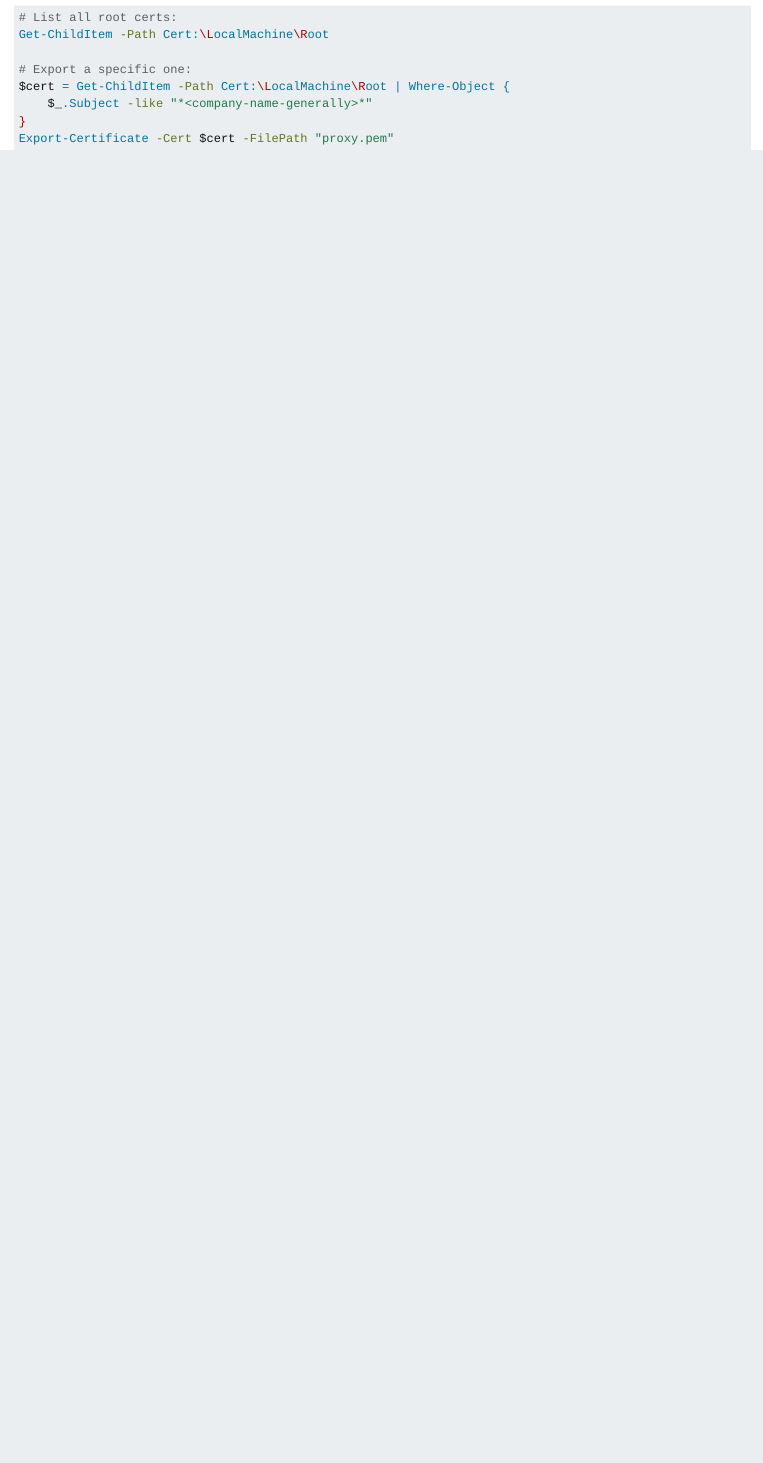
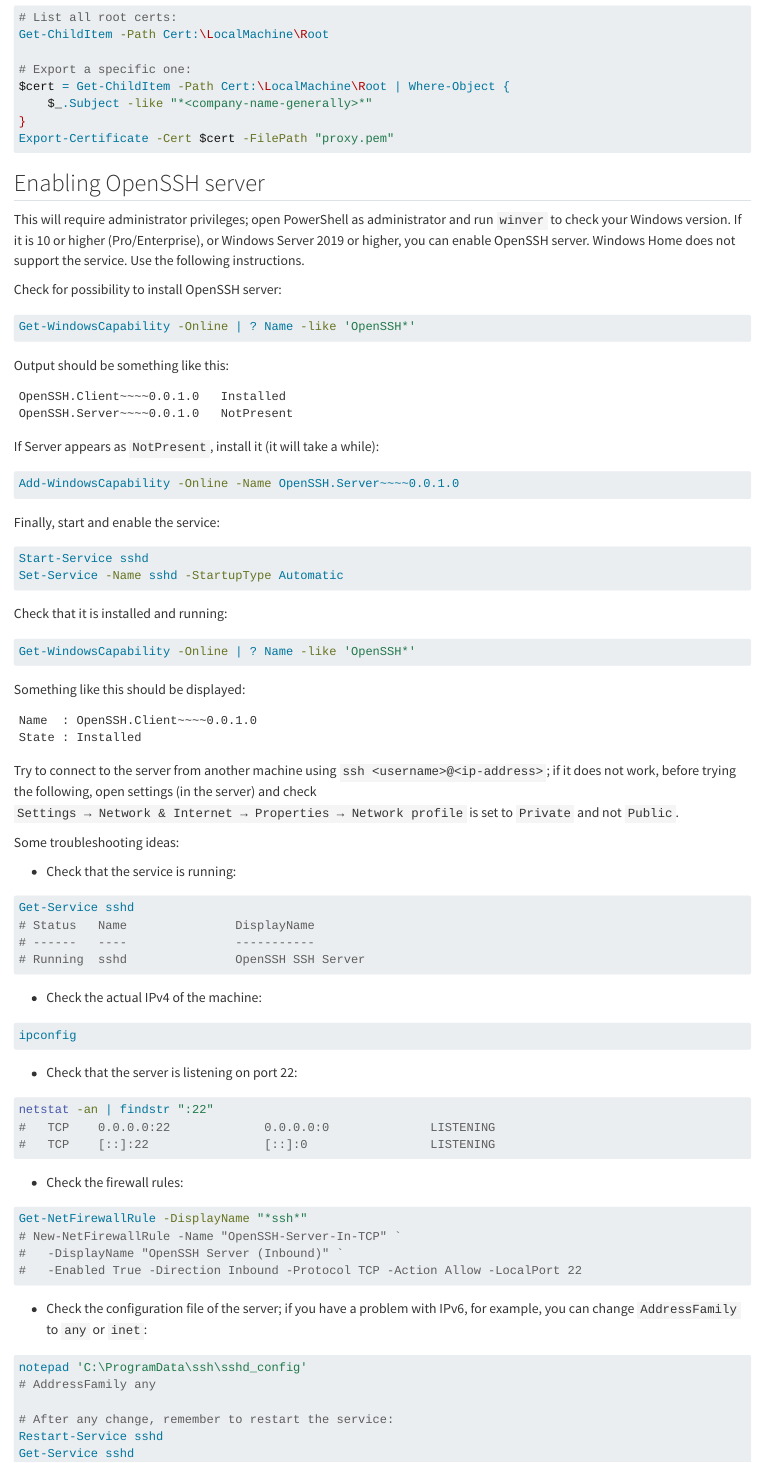
Before and after one commit to wallytutor/kompanion, a Quarto document (notes/computing/windows.qmd): the page in a window 1100 px wide, from 1970 px down. Rendered offline with R 4.5, knitr and Pandoc in place of Quarto, with nearby package versions.

Commit message:
Adding instructions

````diff
--- a/notes/computing/windows.qmd
+++ b/notes/computing/windows.qmd
@@ -105,3 +105,93 @@ $cert = Get-ChildItem -Path Cert:\LocalMachine\Root | Where-Object {
 }
 Export-Certificate -Cert $cert -FilePath "proxy.pem"
 ```
+
+## Enabling OpenSSH server {#sec-enabling-openssh-server}
+
+This will require administrator privileges; open PowerShell as administrator and run `winver` to check your Windows version. If it is 10 or higher (Pro/Enterprise), or Windows Server 2019 or higher, you can enable OpenSSH server. Windows Home does not support the service. Use the following instructions.
+
+Check for possibility to install OpenSSH server:
+
+```bash
+Get-WindowsCapability -Online | ? Name -like 'OpenSSH*'
+```
+
+Output should be something like this:
+
+```text
+OpenSSH.Client~~~~0.0.1.0   Installed
+OpenSSH.Server~~~~0.0.1.0   NotPresent
+```
+
+If Server appears as `NotPresent`, install it (it will take a while):
+
+```bash
+Add-WindowsCapability -Online -Name OpenSSH.Server~~~~0.0.1.0
+```
+
+Finally, start and enable the service:
+
+```bash
+Start-Service sshd
+Set-Service -Name sshd -StartupType Automatic
+```
+
+Check that it is installed and running:
+
+```bash
+Get-WindowsCapability -Online | ? Name -like 'OpenSSH*'
+```
+
+Something like this should be displayed:
+
+```text
+Name  : OpenSSH.Client~~~~0.0.1.0
+State : Installed
+```
+
+Try to connect to the server from another machine using `ssh <username>@<ip-address>`; if it does not work, before trying the following, open settings (in the server) and check `Settings → Network & Internet → Properties → Network profile` is set to `Private` and not `Public`.
+
+Some troubleshooting ideas:
+
+- Check that the service is running:
+
+```bash
+Get-Service sshd
+# Status   Name               DisplayName
+# ------   ----               -----------
+# Running  sshd               OpenSSH SSH Server
+```
+
+- Check the actual IPv4 of the machine:
+
+```bash
+ipconfig
+```
+
+- Check that the server is listening on port 22:
+
+```bash
+netstat -an | findstr ":22"
+#   TCP    0.0.0.0:22             0.0.0.0:0              LISTENING
+#   TCP    [::]:22                [::]:0                 LISTENING
+```
+
+- Check the firewall rules:
+
+```bash
+Get-NetFirewallRule -DisplayName "*ssh*"
+# New-NetFirewallRule -Name "OpenSSH-Server-In-TCP" `
+#   -DisplayName "OpenSSH Server (Inbound)" `
+#   -Enabled True -Direction Inbound -Protocol TCP -Action Allow -LocalPort 22
+```
+
+- Check the configuration file of the server; if you have a problem with IPv6, for example, you can change `AddressFamily` to `any` or `inet`:
+
+```bash
+notepad 'C:\ProgramData\ssh\sshd_config'
+# AddressFamily any
+
+# After any change, remember to restart the service:
+Restart-Service sshd
+Get-Service sshd
+```
````
Also changed, not shown: notes/computing/ssh.qmd (+14 -4 lines).
